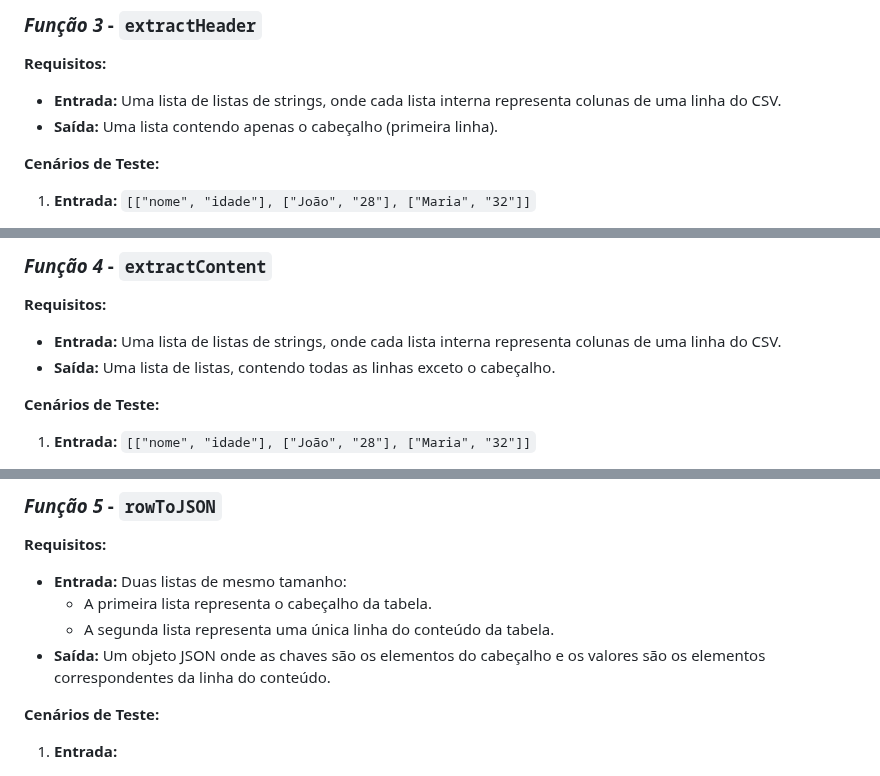
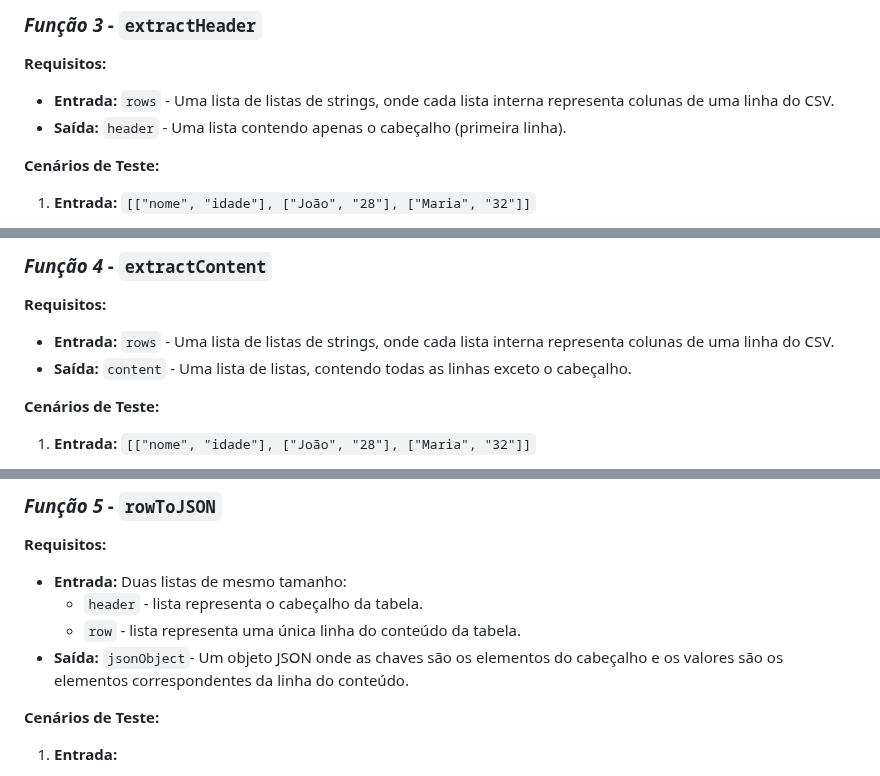
Before and after one commit to hugotannus/tecinf-2023, a Markdown page: JavaScript/Oscar/Lista_6-print_csv.md, 3 parts joined by grey strips. Rendered like a GitHub page.

```diff
--- a/JavaScript/Oscar/Lista_6-print_csv.md
+++ b/JavaScript/Oscar/Lista_6-print_csv.md
@@ -42,8 +42,8 @@ Em seguida, **faça importação dos módulos criados nos exercícios anteriores
 
 ### ***Função 3*** - `extractHeader`
 **Requisitos:**
-- **Entrada:** Uma lista de listas de strings, onde cada lista interna representa colunas de uma linha do CSV.
-- **Saída:** Uma lista contendo apenas o cabeçalho (primeira linha).
+- **Entrada:** `rows` - Uma lista de listas de strings, onde cada lista interna representa colunas de uma linha do CSV.
+- **Saída:** `header` - Uma lista contendo apenas o cabeçalho (primeira linha).
 
 **Cenários de Teste:**
 1. **Entrada:** `[["nome", "idade"], ["João", "28"], ["Maria", "32"]]`
@@ -57,8 +57,8 @@ Em seguida, **faça importação dos módulos criados nos exercícios anteriores
 
 ### ***Função 4*** - `extractContent`
 **Requisitos:**
-- **Entrada:** Uma lista de listas de strings, onde cada lista interna representa colunas de uma linha do CSV.
-- **Saída:** Uma lista de listas, contendo todas as linhas exceto o cabeçalho.
+- **Entrada:** `rows` - Uma lista de listas de strings, onde cada lista interna representa colunas de uma linha do CSV.
+- **Saída:** `content` - Uma lista de listas, contendo todas as linhas exceto o cabeçalho.
 
 **Cenários de Teste:**
 1. **Entrada:** `[["nome", "idade"], ["João", "28"], ["Maria", "32"]]`
@@ -73,9 +73,9 @@ Em seguida, **faça importação dos módulos criados nos exercícios anteriores
 ### ***Função 5*** - `rowToJSON`
 **Requisitos:**
 - **Entrada:** Duas listas de mesmo tamanho:
-  - A primeira lista representa o cabeçalho da tabela.
-  - A segunda lista representa uma única linha do conteúdo da tabela.
-- **Saída:** Um objeto JSON onde as chaves são os elementos do cabeçalho e os valores são os elementos correspondentes da linha do conteúdo.
+  - `header` - lista representa o cabeçalho da tabela.
+  - `row` - lista representa uma única linha do conteúdo da tabela.
+- **Saída:** `jsonObject`- Um objeto JSON onde as chaves são os elementos do cabeçalho e os valores são os elementos correspondentes da linha do conteúdo.
 
 **Cenários de Teste:**
 1. **Entrada:**
```
Also changed, not shown: other parts of JavaScript/Oscar/Lista_6-print_csv.md (+12 -10 lines).
